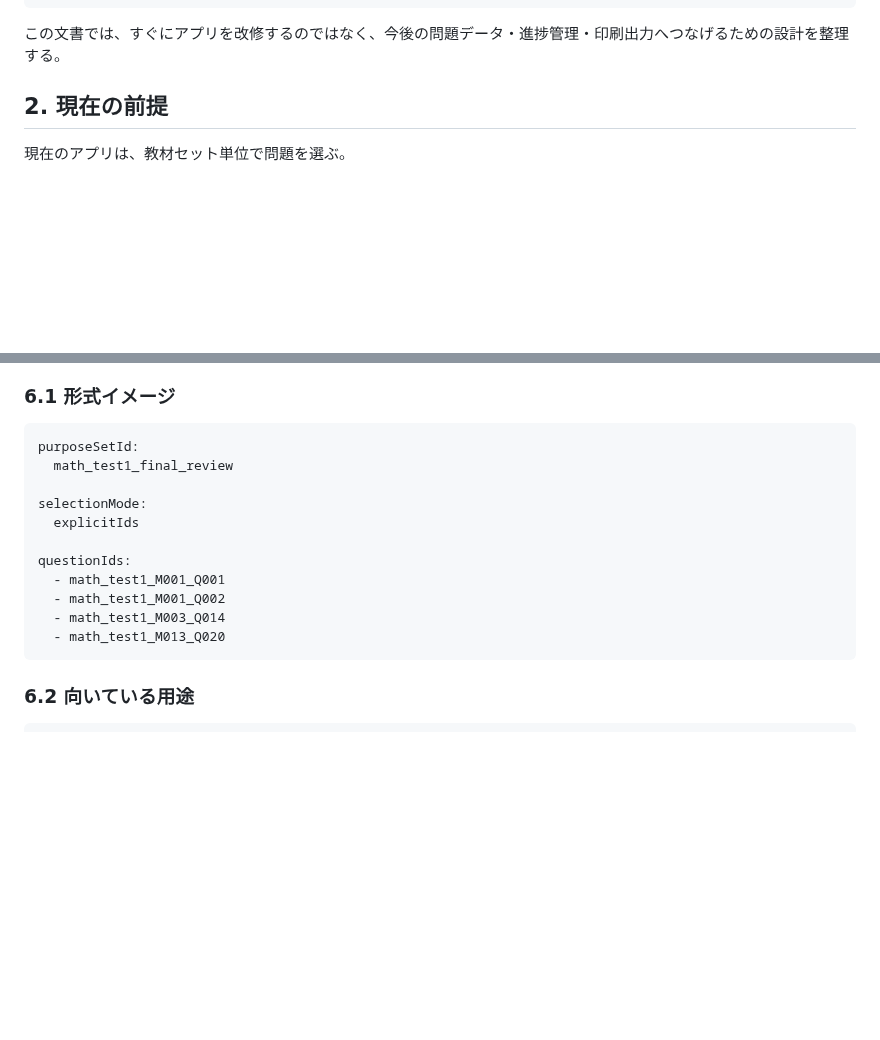
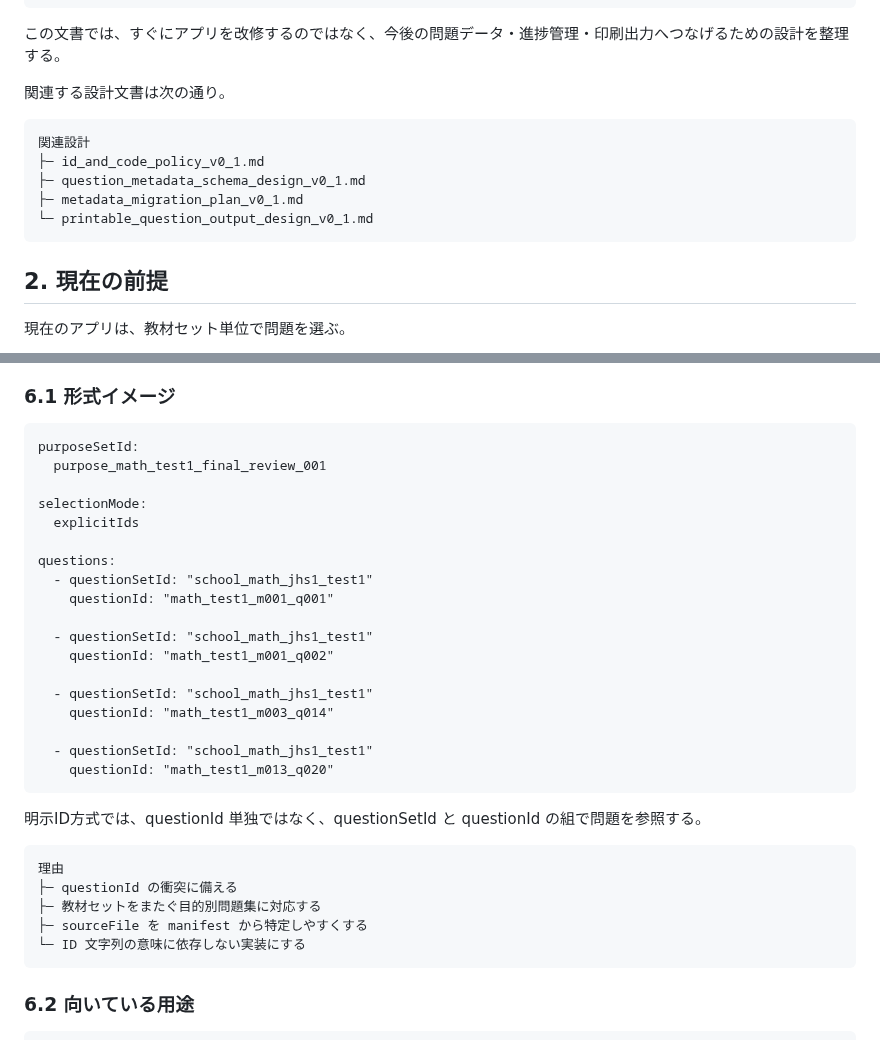
Before and after one commit to jera-takanabe/junior-study-trainer, a Markdown page: docs/design/purpose_based_question_sets_design_v0_1.md, 2 parts joined by grey strips. Drawn GitHub-style; blank space fills up the shorter version.

Commit message:
docs: align purpose set explicit id references

````diff
--- a/docs/design/purpose_based_question_sets_design_v0_1.md
+++ b/docs/design/purpose_based_question_sets_design_v0_1.md
@@ -21,6 +21,16 @@
 ```
 
 この文書では、すぐにアプリを改修するのではなく、今後の問題データ・進捗管理・印刷出力へつなげるための設計を整理する。
+
+関連する設計文書は次の通り。
+
+```text
+関連設計
+├─ id_and_code_policy_v0_1.md
+├─ question_metadata_schema_design_v0_1.md
+├─ metadata_migration_plan_v0_1.md
+└─ printable_question_output_design_v0_1.md
+```
 
 ## 2. 現在の前提
 
@@ -307,16 +317,33 @@
 
 ```text
 purposeSetId:
-  math_test1_final_review
+  purpose_math_test1_final_review_001
 
 selectionMode:
   explicitIds
 
-questionIds:
-  - math_test1_M001_Q001
-  - math_test1_M001_Q002
-  - math_test1_M003_Q014
-  - math_test1_M013_Q020
+questions:
+  - questionSetId: "school_math_jhs1_test1"
+    questionId: "math_test1_m001_q001"
+
+  - questionSetId: "school_math_jhs1_test1"
+    questionId: "math_test1_m001_q002"
+
+  - questionSetId: "school_math_jhs1_test1"
+    questionId: "math_test1_m003_q014"
+
+  - questionSetId: "school_math_jhs1_test1"
+    questionId: "math_test1_m013_q020"
+```
+
+明示ID方式では、questionId 単独ではなく、questionSetId と questionId の組で問題を参照する。
+
+```text
+理由
+├─ questionId の衝突に備える
+├─ 教材セットをまたぐ目的別問題集に対応する
+├─ sourceFile を manifest から特定しやすくする
+└─ ID 文字列の意味に依存しない実装にする
 ```
 
 ### 6.2 向いている用途
````
